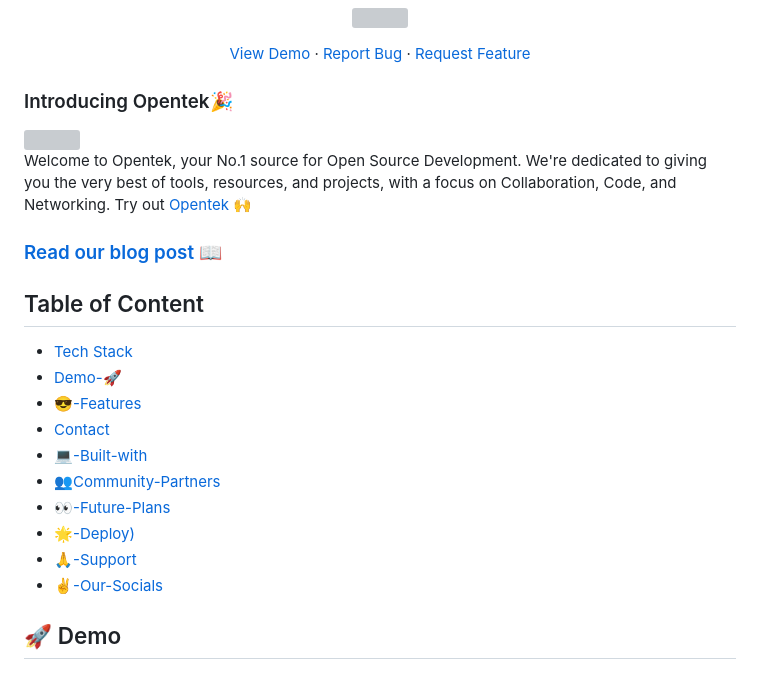
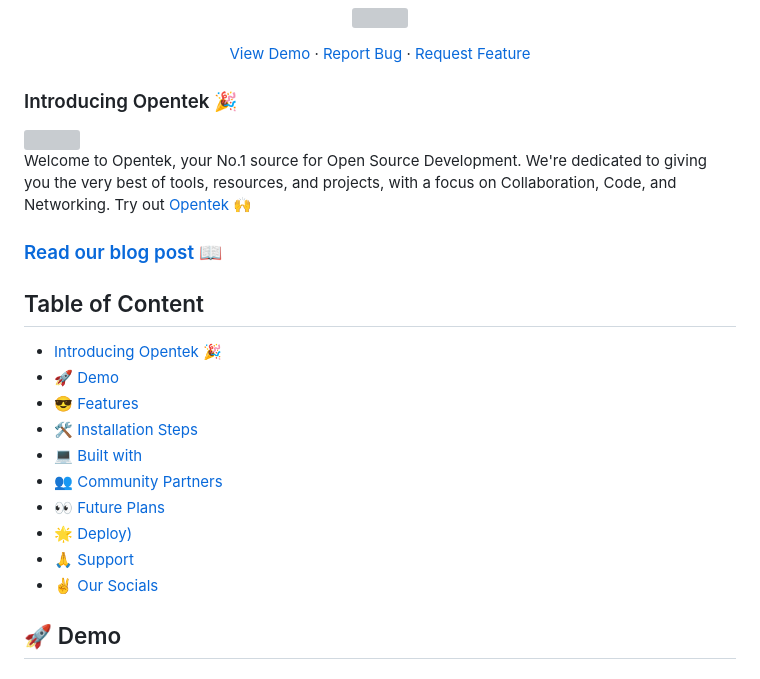
Before and after one commit to Opentek-Org/opentek, a Markdown page: README.md, the part around one of its changes. GitHub-like rendering; grey boxes are pictures that could not be loaded.

Commit message:
edited out spaces

```diff
--- a/README.md
+++ b/README.md
@@ -37,7 +37,7 @@
     <a href="https://github.com/Opentek-Org/opentek/issues/new/choose">Request Feature</a>
 </p>
 
-### Introducing Opentek🎉
+### Introducing Opentek 🎉
 
 <a href="https://opentek.in/" target="blank">
 <img src="https://i.postimg.cc/qMpTrLpd/1.png" />
@@ -49,16 +49,16 @@ Welcome to Opentek, your No.1 source for Open Source Development. We're dedicate
 
 ## Table of Content
 
-- [Tech Stack](#Introducing-Opentek🎉)
-- [Demo-🚀](#Demo-🚀)
-- [😎-Features](#😎-Features)
-- [Contact](#🛠️-Installation-Steps)
-- [💻-Built-with](#💻-Built-with)
-- [👥Community-Partners](#👥Community-Partners)
-- [👀-Future-Plans](#👀-Future-Plans)
-- [🌟-Deploy)](#🌟-Deploy)
-- [🙏-Support](#🙏-Support)
-- [✌-Our-Socials](#✌-Our-Socials)
+- [Introducing Opentek 🎉](#Introducing-Opentek-🎉)
+- [🚀 Demo](#🚀-Demo)
+- [😎 Features](#features)
+- [🛠️ Installation Steps](#🛠️-Installation-Steps)
+- [💻 Built with](#💻-Built-with)
+- [👥 Community Partners](#👥-Community-Partners)
+- [👀 Future Plans](#👀-Future-Plans)
+- [🌟 Deploy)](#🌟-Deploy)
+- [🙏 Support](#🙏-Support)
+- [✌ Our Socials](#✌-Our-Socials)
 
 ## 🚀 Demo
 
```
Also changed, not shown: other parts of README.md (+1 -1 lines).
